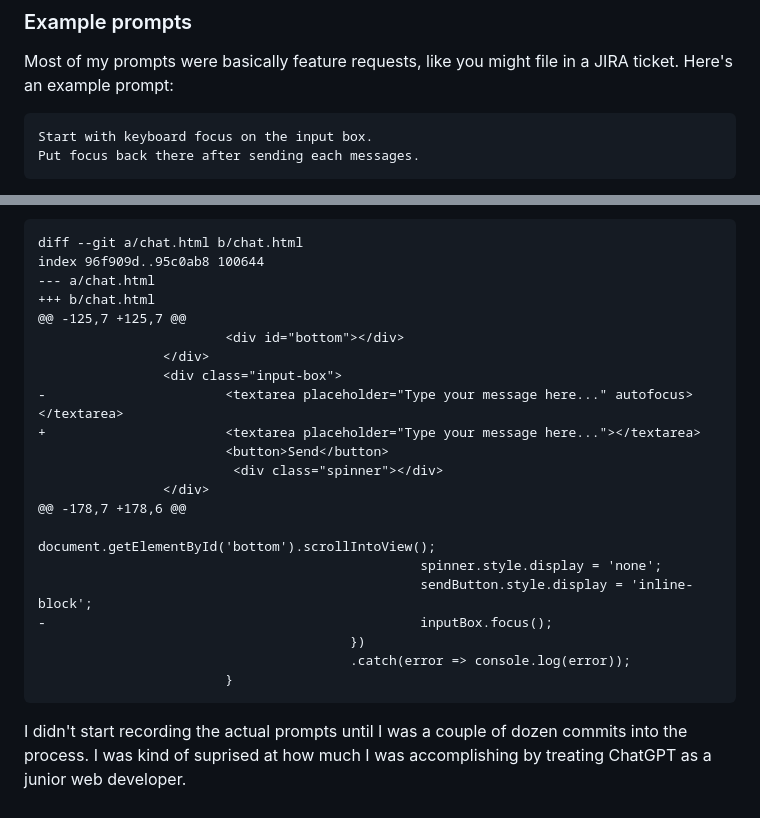
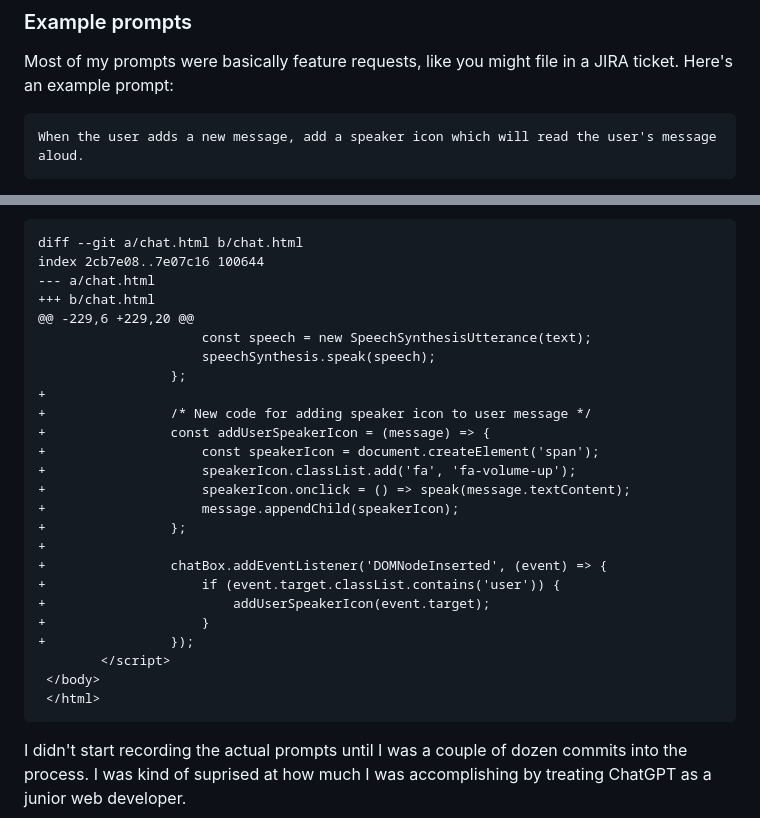
Before and after one commit to paul-gauthier/easy-chat, a Markdown page: README.md, 2 parts joined by grey strips. Drawn GitHub-style.

````diff
--- a/README.md
+++ b/README.md
@@ -28,7 +28,6 @@ Most of my prompts were basically feature requests, like you might file in a JIR
 Here's an example prompt:
 
 ```
-Start with keyboard focus on the input box.
-Put focus back there after sending each messages.
+When the user adds a new message, add a speaker icon which will read the user's message aloud.
 ```
 
@@ -36,26 +36,30 @@ Which resulted in [these changes](https://github.com/paul-gauthier/easy-chat/com
 
 ```
 diff --git a/chat.html b/chat.html
-index 96f909d..95c0ab8 100644
+index 2cb7e08..7e07c16 100644
 --- a/chat.html
 +++ b/chat.html
-@@ -125,7 +125,7 @@
-                        <div id="bottom"></div>
-                </div>
-                <div class="input-box">
--                       <textarea placeholder="Type your message here..." autofocus></textarea>
-+                       <textarea placeholder="Type your message here..."></textarea>
-                        <button>Send</button>
-                         <div class="spinner"></div>
-                </div>
-@@ -178,7 +178,6 @@
-                                                document.getElementById('bottom').scrollIntoView();
-                                                 spinner.style.display = 'none';
-                                                 sendButton.style.display = 'inline-block';
--                                                inputBox.focus();
-                                        })
-                                        .catch(error => console.log(error));
-                        }
+@@ -229,6 +229,20 @@
+                     const speech = new SpeechSynthesisUtterance(text);
+                     speechSynthesis.speak(speech);
+                 };
++
++                /* New code for adding speaker icon to user message */
++                const addUserSpeakerIcon = (message) => {
++                    const speakerIcon = document.createElement('span');
++                    speakerIcon.classList.add('fa', 'fa-volume-up');
++                    speakerIcon.onclick = () => speak(message.textContent);
++                    message.appendChild(speakerIcon);
++                };
++
++                chatBox.addEventListener('DOMNodeInserted', (event) => {
++                    if (event.target.classList.contains('user')) {
++                        addUserSpeakerIcon(event.target);
++                    }
++                });
+        </script>
+ </body>
+ </html>
 ```
 
 I didn't start recording the actual prompts until I was a couple of dozen commits into the process.
````
Also changed, not shown: other parts of README.md (+2 -1 lines).
